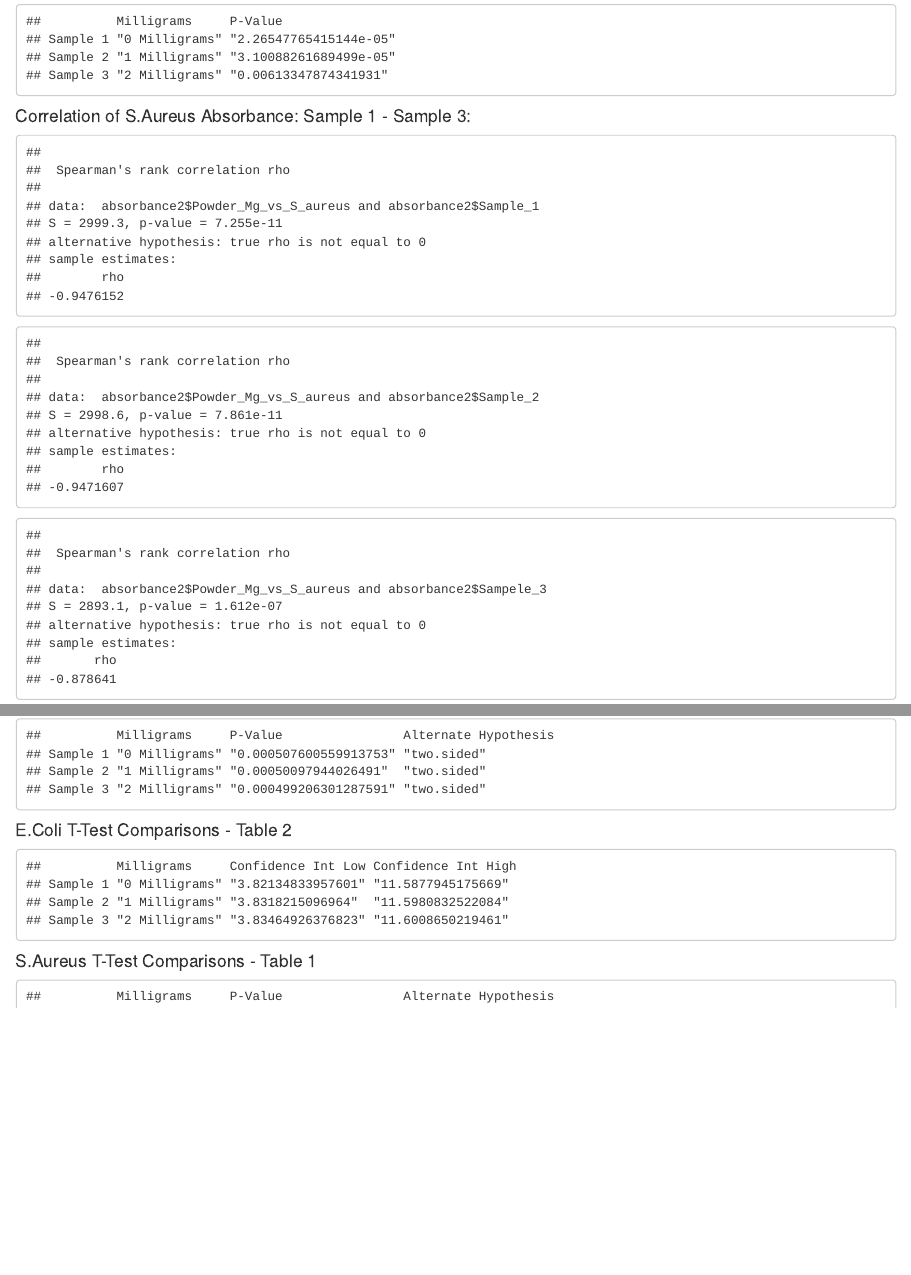
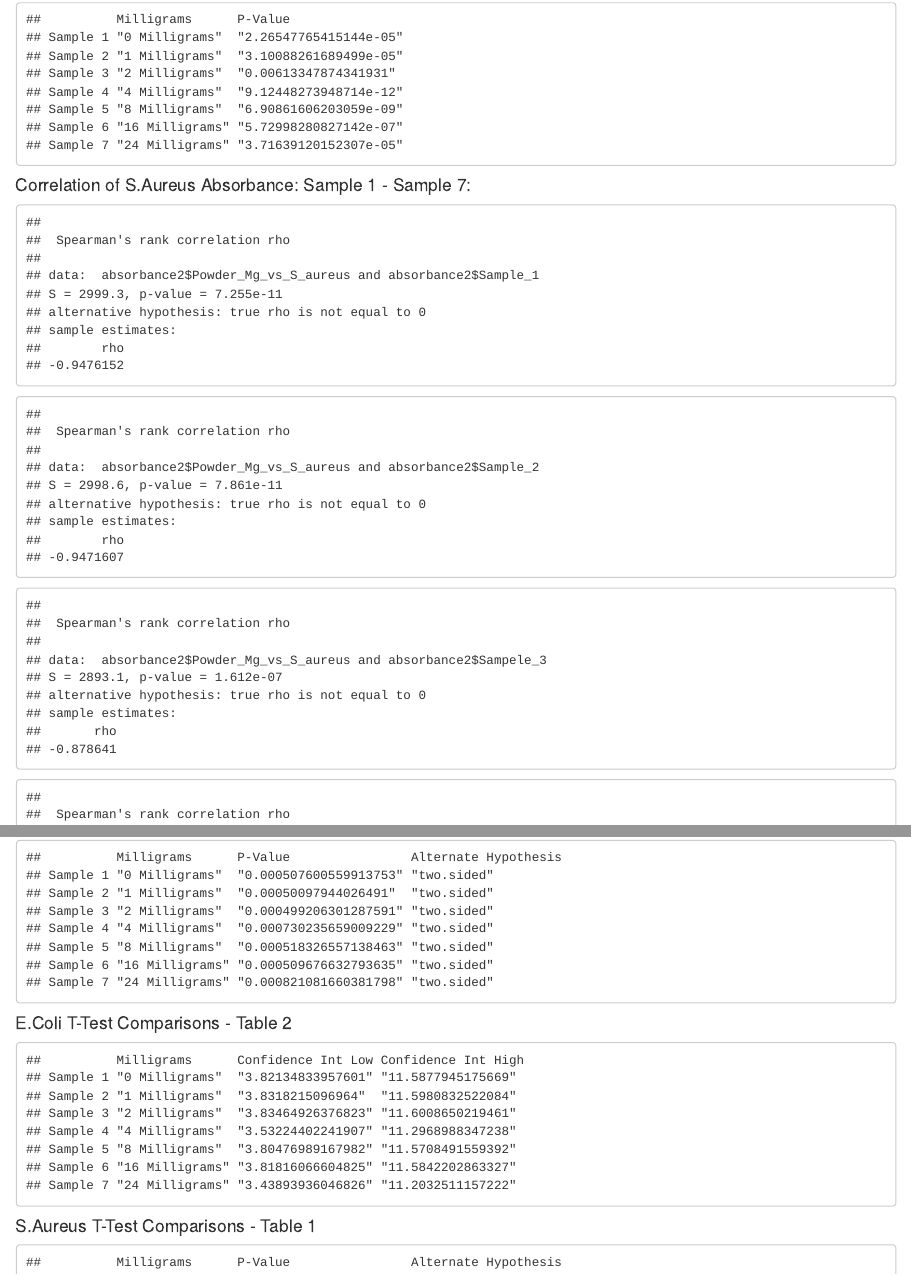
Before and after one commit to johnakwei/MyConsultingProjects, an R Markdown document (Morphotypes/Absorbances.Rmd): the page in a window 1100 px wide, from 5220 px down before the commit and from 6570 px down after it, so that both start at the same text, and a second part further down, joined at a grey line. The pictures show the output file Morphotypes/Absorbances.html that the author committed with the source, opened offline.

Commit message:
uploading

````diff
--- a/Morphotypes/Absorbances.Rmd
+++ b/Morphotypes/Absorbances.Rmd
@@ -420,16 +433,22 @@ absorbance1_sample3_CorTest
 
 #### Table of Powder mg vs Absorbance E.coli Correlation P-Values
 ```{r, echo=F, warning=F, message=F}
-pValueTable <- matrix(nrow=3, ncol=2)
+pValueTable <- matrix(nrow=7, ncol=2)
 colnames(pValueTable) <- c("Milligrams" ,"P-Value")
-rownames(pValueTable) <- c("Sample 1", "Sample 2" , "Sample 3")
+rownames(pValueTable) <- c("Sample 1", "Sample 2" , "Sample 3",
+                            "Sample 4", "Sample 5", "Sample 6",
+                            "Sample 7")
 pValueTable[1,] <- c("0 Milligrams", absorbance1_sample1_CorTest$p.value)
 pValueTable[2,] <- c("1 Milligrams", absorbance1_sample2_CorTest$p.value)
 pValueTable[3,] <- c("2 Milligrams", absorbance1_sample3_CorTest$p.value)
+pValueTable[4,] <- c("4 Milligrams", absorbance1_sample4_CorTest$p.value)
+pValueTable[5,] <- c("8 Milligrams", absorbance1_sample5_CorTest$p.value)
+pValueTable[6,] <- c("16 Milligrams", absorbance1_sample6_CorTest$p.value)
+pValueTable[7,] <- c("24 Milligrams", absorbance1_sample7_CorTest$p.value)
 pValueTable
 ```
 
-#### Correlation of S.Aureus Absorbance: Sample 1 - Sample 3:
+#### Correlation of S.Aureus Absorbance: Sample 1 - Sample 7:
 ```{r, echo=F, warning=F, message=F}
 absorbance2_sample1_CorTest <- cor.test(absorbance2$Powder_Mg_vs_S_aureus, absorbance2$Sample_1, method="spearman")
 absorbance2_sample1_CorTest
@@ -443,9 +474,8 @@ absorbance2_sample3_CorTest
 
 #### Table of Powder mg vs Absorbance S.Aureus Correlation P-Values
 ```{r, echo=F, warning=F, message=F}
-pValueTable2 <- matrix(nrow=3, ncol=2)
+pValueTable2 <- matrix(nrow=7, ncol=2)
 colnames(pValueTable2) <- c("Milligrams" ,"P-Value")
-rownames(pValueTable2) <- c("Sample 1", "Sample 2" , "Sample 3")
-pValueTable2[1,] <- c("0 Milligrams", absorbance1_sample1_CorTest$p.value)
-pValueTable2[2,] <- c("1 Milligrams", absorbance1_sample2_CorTest$p.value)
-pValueTable2[3,] <- c("2 Milligrams", absorbance1_sample3_CorTest$p.value)
+rownames(pValueTable2) <- c("Sample 1", "Sample 2" , "Sample 3",
+                            "Sample 4", "Sample 5", "Sample 6",
+                            "Sample 7")
@@ -452,3 +485,7 @@ pValueTable2[3,] <- c("2 Milligrams", absorbance1_sample3_CorTest$p.value)
+pValueTable2[4,] <- c("4 Milligrams", absorbance2_sample4_CorTest$p.value)
+pValueTable2[5,] <- c("8 Milligrams", absorbance2_sample5_CorTest$p.value)
+pValueTable2[6,] <- c("16 Milligrams", absorbance2_sample6_CorTest$p.value)
+pValueTable2[7,] <- c("24 Milligrams", absorbance2_sample7_CorTest$p.value)
 pValueTable2
 ```
 
@@ -460,35 +497,63 @@ E_Coli_Ttest_2 <- t.test(absorbance1$Powder_mg_vs_Absorbance_E_coli,
                          absorbance1$Sample_2)
 E_Coli_Ttest_3 <- t.test(absorbance1$Powder_mg_vs_Absorbance_E_coli,
                          absorbance1$Sample_3)
+E_Coli_Ttest_4 <- t.test(absorbance1$Powder_mg_vs_Absorbance_E_coli,
+                         absorbance1$Sample_4)
+E_Coli_Ttest_5 <- t.test(absorbance1$Powder_mg_vs_Absorbance_E_coli,
+                         absorbance1$Sample_5)
+E_Coli_Ttest_6 <- t.test(absorbance1$Powder_mg_vs_Absorbance_E_coli,
+                         absorbance1$Sample_6)
+E_Coli_Ttest_7 <- t.test(absorbance1$Powder_mg_vs_Absorbance_E_coli,
+                         absorbance1$Sample_7)
 S_Aureus_Ttest_1 <- t.test(absorbance2$Powder_Mg_vs_S_aureus,
                            absorbance2$Sample_1)
 S_Aureus_Ttest_2 <-t.test(absorbance2$Powder_Mg_vs_S_aureus,
                           absorbance2$Sample_2)
 S_Aureus_Ttest_3 <-t.test(absorbance2$Powder_Mg_vs_S_aureus,
                           absorbance2$Sampele_3)
+S_Aureus_Ttest_4 <-t.test(absorbance2$Powder_Mg_vs_S_aureus,
+                          absorbance2$Sample_4)
+S_Aureus_Ttest_5 <-t.test(absorbance2$Powder_Mg_vs_S_aureus,
+                          absorbance2$Sample_5)
+S_Aureus_Ttest_6 <-t.test(absorbance2$Powder_Mg_vs_S_aureus,
+                          absorbance2$Sample_6)
+S_Aureus_Ttest_7 <-t.test(absorbance2$Powder_Mg_vs_S_aureus,
+                          absorbance2$Sample_7)
 ```
 
 #### E.Coli T-Test Comparisons - Table 1
 ```{r, echo=F, warning=F, message=F}
-EColi_tTestTable <- matrix(nrow=3, ncol=3)
+EColi_tTestTable <- matrix(nrow=7, ncol=3)
 colnames(EColi_tTestTable) <- c("Milligrams" ,"P-Value",
                                 "Alternate Hypothesis")
-rownames(EColi_tTestTable) <- c("Sample 1", "Sample 2" , "Sample 3")
+rownames(EColi_tTestTable) <- c("Sample 1", "Sample 2" , "Sample 3",
+                                "Sample 4", "Sample 5", "Sample 6",
+                                "Sample 7")
 EColi_tTestTable[1,] <- c("0 Milligrams", E_Coli_Ttest_1$p.value,
                           E_Coli_Ttest_1$alternative)
 EColi_tTestTable[2,] <- c("1 Milligrams", E_Coli_Ttest_2$p.value,
                           E_Coli_Ttest_2$alternative)
 EColi_tTestTable[3,] <- c("2 Milligrams", E_Coli_Ttest_3$p.value,
                           E_Coli_Ttest_3$alternative)
+EColi_tTestTable[4,] <- c("4 Milligrams", E_Coli_Ttest_4$p.value,
+                          E_Coli_Ttest_4$alternative)
+EColi_tTestTable[5,] <- c("8 Milligrams", E_Coli_Ttest_5$p.value,
+                          E_Coli_Ttest_5$alternative)
+EColi_tTestTable[6,] <- c("16 Milligrams", E_Coli_Ttest_6$p.value,
+                          E_Coli_Ttest_6$alternative)
+EColi_tTestTable[7,] <- c("24 Milligrams", E_Coli_Ttest_7$p.value,
+                          E_Coli_Ttest_7$alternative)
 EColi_tTestTable
 ```
 
 #### E.Coli T-Test Comparisons - Table 2
 ```{r, echo=F, warning=F, message=F}
-EColi_tTestTable2 <- matrix(nrow=3, ncol=3)
+EColi_tTestTable2 <- matrix(nrow=7, ncol=3)
 colnames(EColi_tTestTable2) <- c("Milligrams" , "Confidence Int Low",
                                 "Confidence Int High")
-rownames(EColi_tTestTable2) <- c("Sample 1", "Sample 2" , "Sample 3")
+rownames(EColi_tTestTable2) <- c("Sample 1", "Sample 2" , "Sample 3",
+                                 "Sample 4", "Sample 5", "Sample 6",
+                                 "Sample 7")
 EColi_tTestTable2[1,] <- c("0 Milligrams", E_Coli_Ttest_1$conf)
 EColi_tTestTable2[2,] <- c("1 Milligrams", E_Coli_Ttest_2$conf)
 EColi_tTestTable2[3,] <- c("2 Milligrams", E_Coli_Ttest_3$conf)
@@ -497,19 +566,28 @@ EColi_tTestTable2
 
 #### S.Aureus T-Test Comparisons - Table 1
 ```{r, echo=F, warning=F, message=F}
-SAureus_tTestTable <- matrix(nrow=3, ncol=3)
+SAureus_tTestTable <- matrix(nrow=7, ncol=3)
 colnames(SAureus_tTestTable) <- c("Milligrams" ,"P-Value",
                                 "Alternate Hypothesis")
-rownames(SAureus_tTestTable) <- c("Sample 1", "Sample 2" , "Sample 3")
+rownames(SAureus_tTestTable) <- c("Sample 1", "Sample 2" , "Sample 3",
+                                  "Sample 4", "Sample 5", "Sample 6",
+                                  "Sample 7")
 SAureus_tTestTable[1,] <- c("0 Milligrams", S_Aureus_Ttest_1$p.value,
                           S_Aureus_Ttest_1$alternative)
 SAureus_tTestTable[2,] <- c("1 Milligrams", S_Aureus_Ttest_2$p.value,
                           S_Aureus_Ttest_2$alternative)
 SAureus_tTestTable[3,] <- c("2 Milligrams", S_Aureus_Ttest_3$p.value,
                           S_Aureus_Ttest_3$alternative)
+SAureus_tTestTable[4,] <- c("4 Milligrams", S_Aureus_Ttest_4$p.value,
+                          S_Aureus_Ttest_4$alternative)
+SAureus_tTestTable[5,] <- c("8 Milligrams", S_Aureus_Ttest_5$p.value,
+                          S_Aureus_Ttest_5$alternative)
+SAureus_tTestTable[6,] <- c("16 Milligrams", S_Aureus_Ttest_6$p.value,
+                          S_Aureus_Ttest_6$alternative)
+SAureus_tTestTable[7,] <- c("24 Milligrams", S_Aureus_Ttest_7$p.value,
+                          S_Aureus_Ttest_7$alternative)
 SAureus_tTestTable
 ```
 
 #### S.Aureus T-Test Comparisons - Table 2
 ```{r, echo=F, warning=F, message=F}
-SAureus_tTestTable2 <- matrix(nrow=3, ncol=3)
````
Also changed, not shown: Morphotypes/Absorbances.html, Morphotypes/Absorbances.Rmd (43 more changed lines).
